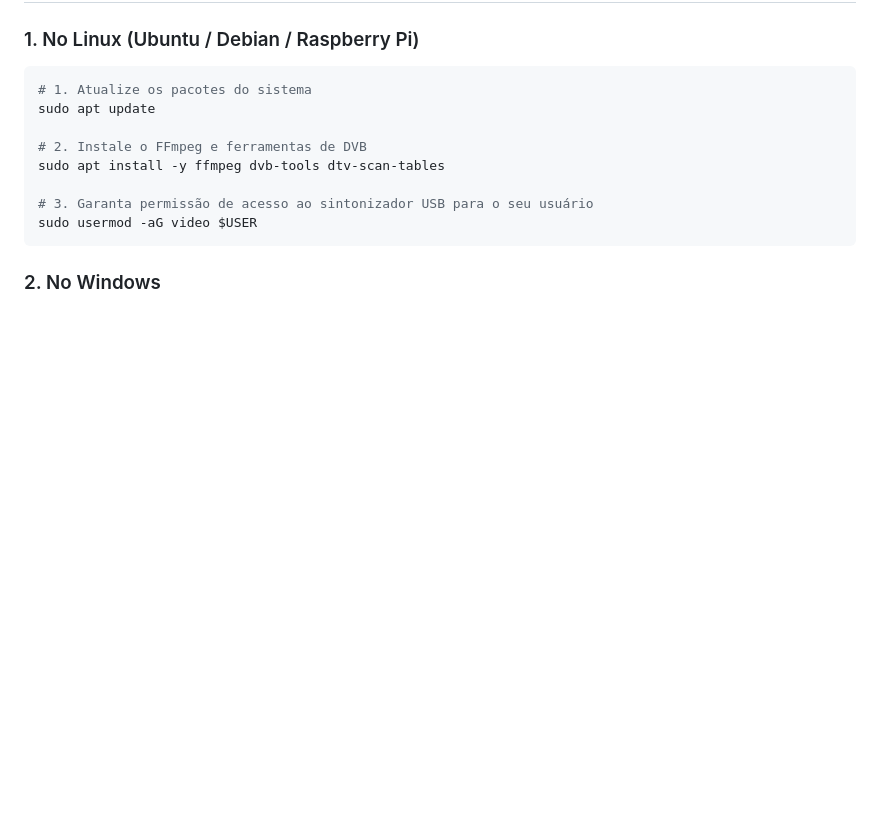
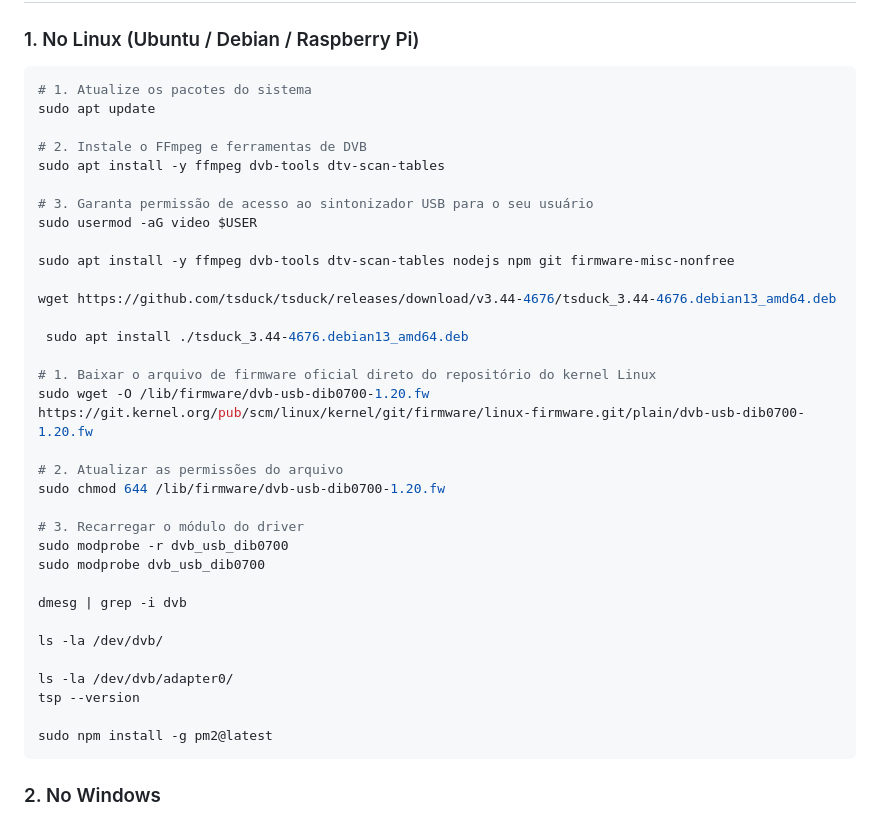
Before and after one commit to rumboratec/ts_rumbora, a Markdown page: README.md, the part around the change. Drawn GitHub-style; blank space fills up the shorter version.

````diff
--- a/README.md
+++ b/README.md
@@ -106,6 +106,31 @@ sudo apt install -y ffmpeg dvb-tools dtv-scan-tables
 
 # 3. Garanta permissão de acesso ao sintonizador USB para o seu usuário
 sudo usermod -aG video $USER
+
+sudo apt install -y ffmpeg dvb-tools dtv-scan-tables nodejs npm git firmware-misc-nonfree
+
+wget https://github.com/tsduck/tsduck/releases/download/v3.44-4676/tsduck_3.44-4676.debian13_amd64.deb
+
+ sudo apt install ./tsduck_3.44-4676.debian13_amd64.deb
+
+# 1. Baixar o arquivo de firmware oficial direto do repositório do kernel Linux
+sudo wget -O /lib/firmware/dvb-usb-dib0700-1.20.fw https://git.kernel.org/pub/scm/linux/kernel/git/firmware/linux-firmware.git/plain/dvb-usb-dib0700-1.20.fw
+
+# 2. Atualizar as permissões do arquivo
+sudo chmod 644 /lib/firmware/dvb-usb-dib0700-1.20.fw
+
+# 3. Recarregar o módulo do driver
+sudo modprobe -r dvb_usb_dib0700
+sudo modprobe dvb_usb_dib0700
+
+dmesg | grep -i dvb
+
+ls -la /dev/dvb/
+
+ls -la /dev/dvb/adapter0/
+tsp --version
+
+sudo npm install -g pm2@latest
 ```
 
 ### 2. No Windows
````
